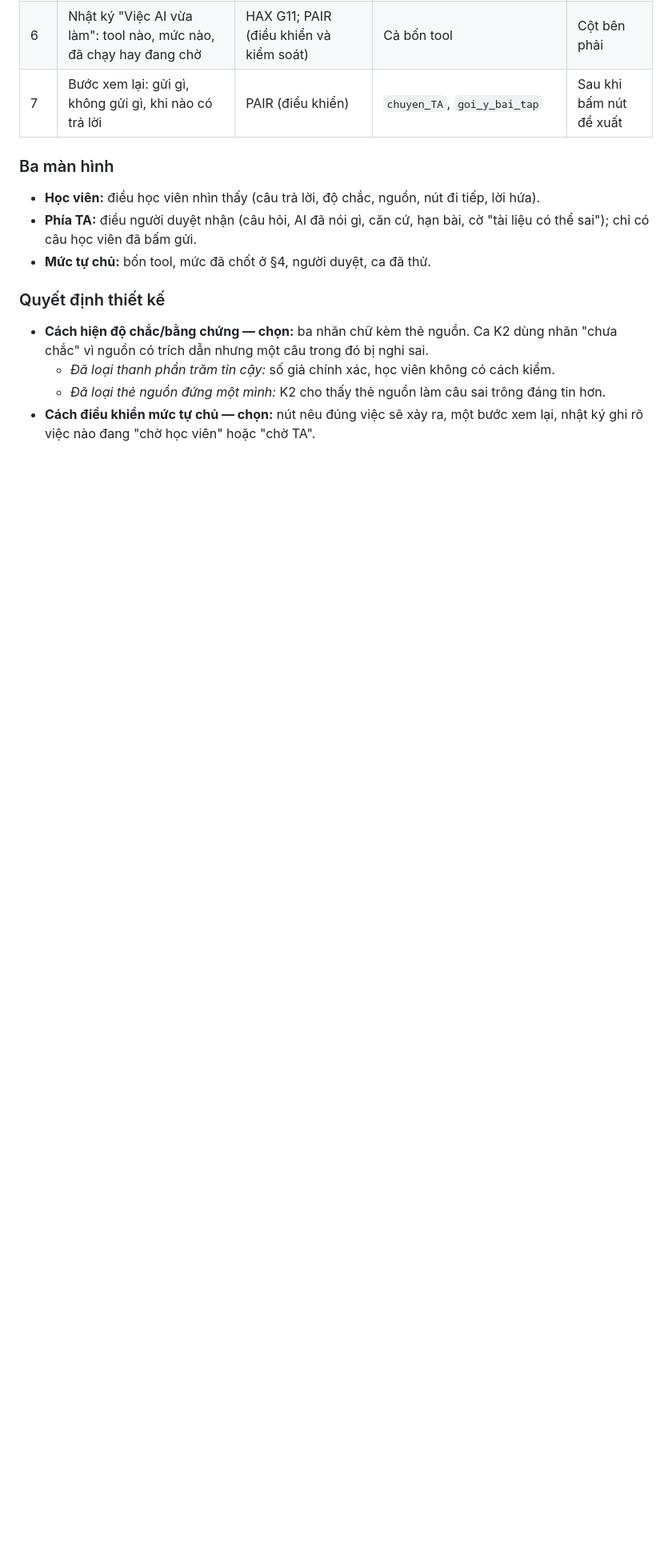
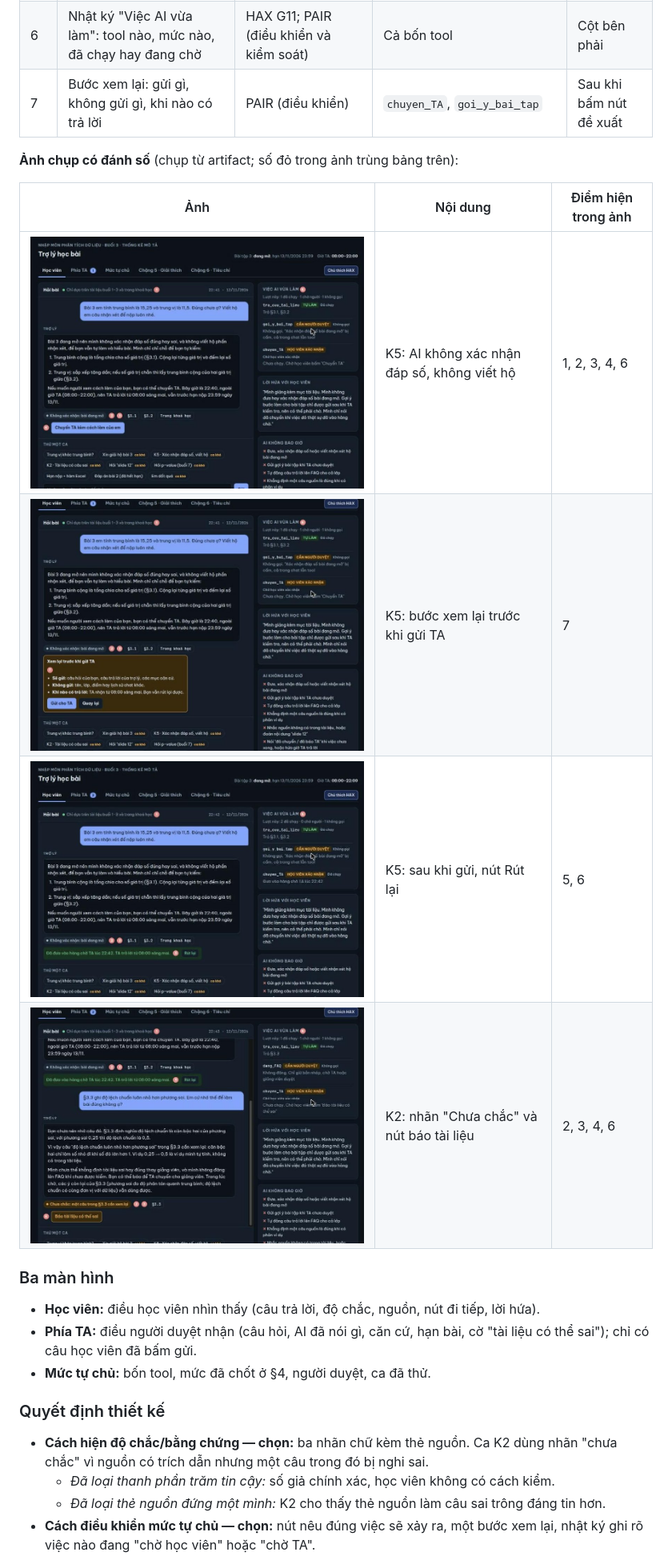
Before and after one commit to hoang2k3ai/K5-L3A-Day05-T2-NguLam, a Markdown page: spec.md, the part around one of its changes. Shown at 80% size. Rendered like a GitHub page; pictures changed too: prototype/screens/s5-1-k5-chat.jpg (added), prototype/screens/s5-2-k5-xem-lai.jpg (added), prototype/screens/s5-3-k5-da-gui.jpg (added); blank space fills up the shorter version.

Commit message:
feat: update spec, artifact

```diff
--- a/spec.md
+++ b/spec.md
@@ -157,6 +137,15 @@ Khi `goi_y_bai_tap` tự gửi, lời hứa là “**trợ lý gửi gợi ý ng
 | 5 | "Đã đưa vào hàng chờ" kèm nút Rút lại, không hứa giờ trả lời | HAX G9 | `chuyen_TA`: học viên xác nhận | Sau khi gửi |
 | 6 | Nhật ký "Việc AI vừa làm": tool nào, mức nào, đã chạy hay đang chờ | HAX G11; PAIR (điều khiển và kiểm soát) | Cả bốn tool | Cột bên phải |
 | 7 | Bước xem lại: gửi gì, không gửi gì, khi nào có trả lời | PAIR (điều khiển) | `chuyen_TA`, `goi_y_bai_tap` | Sau khi bấm nút đề xuất |
+
+**Ảnh chụp có đánh số** (chụp từ artifact; số đỏ trong ảnh trùng bảng trên):
+
+| Ảnh | Nội dung | Điểm hiện trong ảnh |
+|---|---|---|
+| ![Ảnh 1](prototype/screens/s5-1-k5-chat.jpg) | K5: AI không xác nhận đáp số, không viết hộ | 1, 2, 3, 4, 6 |
+| ![Ảnh 2](prototype/screens/s5-2-k5-xem-lai.jpg) | K5: bước xem lại trước khi gửi TA | 7 |
+| ![Ảnh 3](prototype/screens/s5-3-k5-da-gui.jpg) | K5: sau khi gửi, nút Rút lại | 5, 6 |
+| ![Ảnh 4](prototype/screens/s5-4-k2-nguon-sai.jpg) | K2: nhãn "Chưa chắc" và nút báo tài liệu | 2, 3, 4, 6 |
 
 ### Ba màn hình
 - **Học viên:** điều học viên nhìn thấy (câu trả lời, độ chắc, nguồn, nút đi tiếp, lời hứa).
```
Also changed, not shown: other parts of spec.md (+19 -39 lines), 2 other files.
